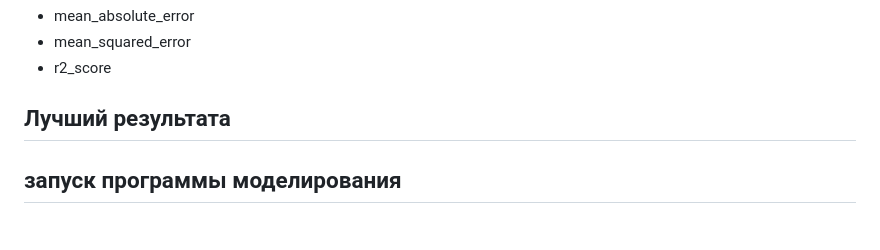
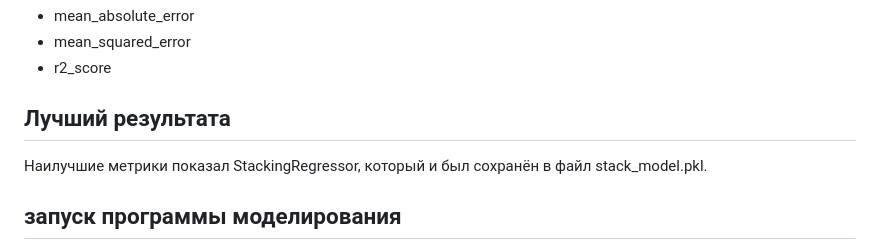
Before and after one commit to mouse65/final_project, a Markdown page: README.md, the part around the change. GitHub-like rendering.

```diff
--- a/README.md
+++ b/README.md
@@ -60,6 +60,8 @@ ML‑модель + веб‑сервис для автоматической о
 
 ## Лучший результата
 
+Наилучшие метрики показал StackingRegressor, который и был сохранён в файл stack_model.pkl.
+
 ## запуск программы моделирования
   - my_diplom_final.ipynb  - программа для обработки исходных данных и создания всех моделей.
   - data/data.csv - положение таблицы исходных данных (находистя отдельно от githab по ссылке https://drive.google.com/file/d/1HTKeB967hdvCrpzaM_2R0fg-qKsU6Ep7/view?usp=drive_link)
```
